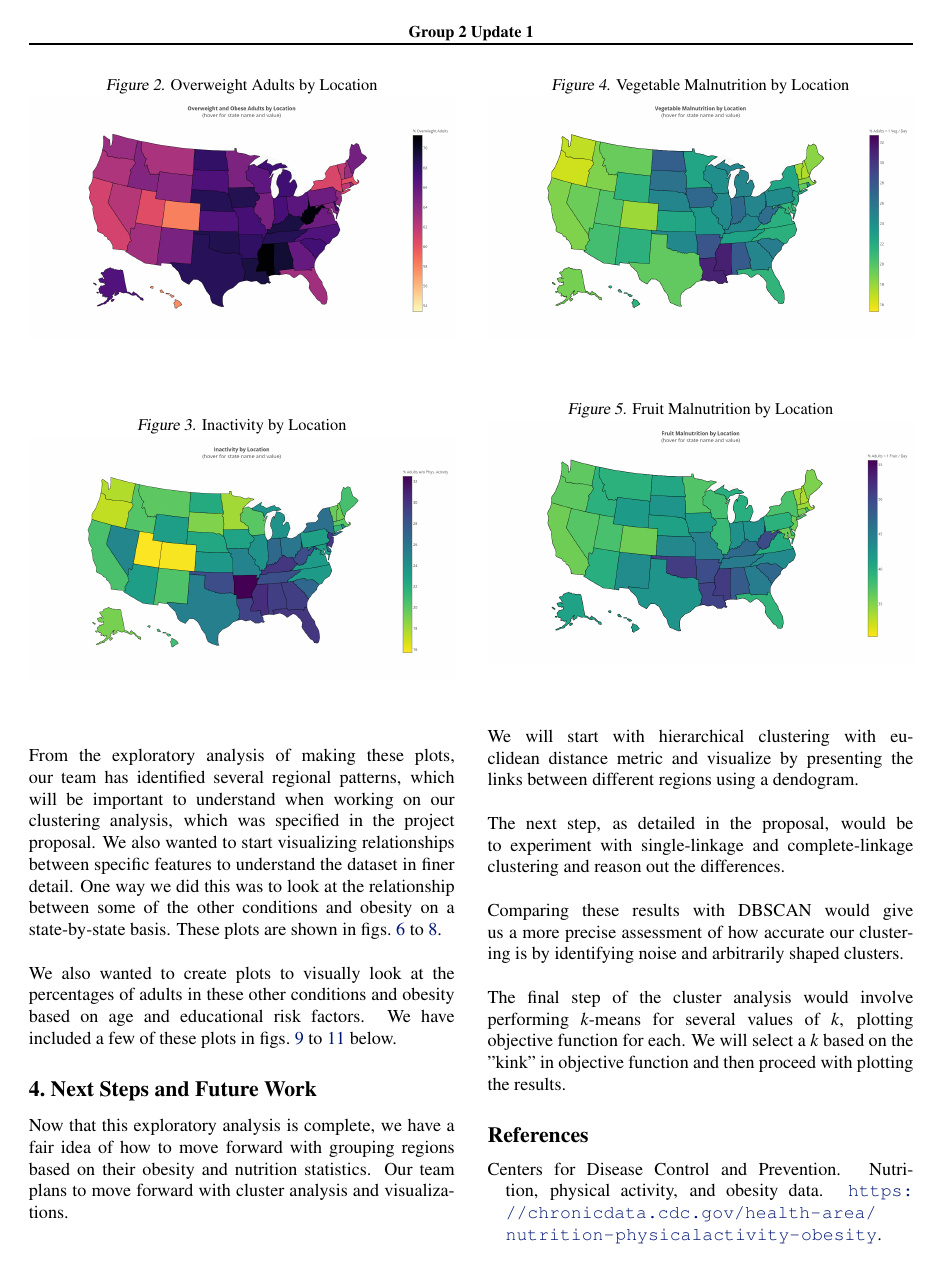
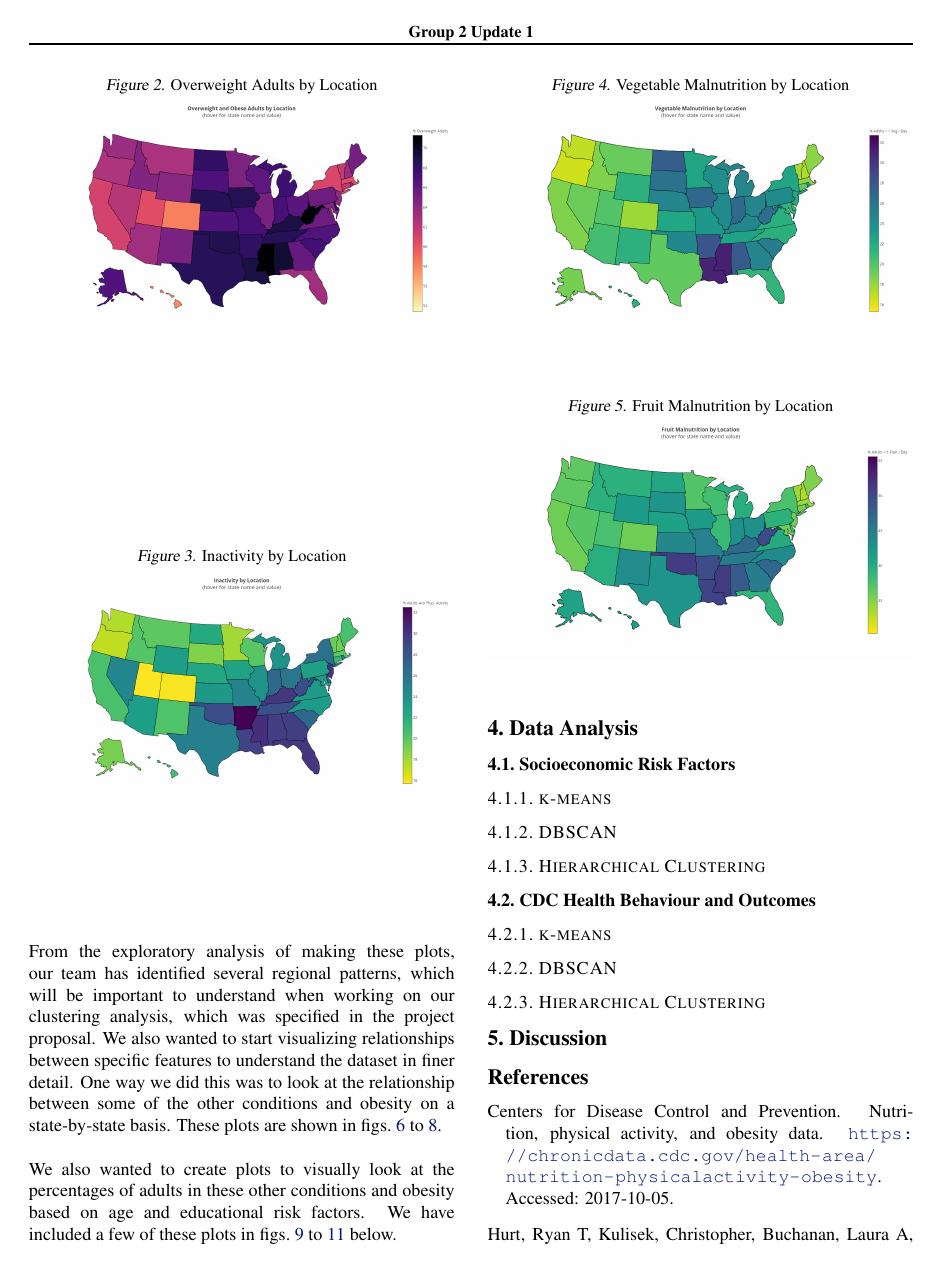
Before and after one commit to alankritjoshi/cs6220f17project2, a LaTeX document (04_update02/update.tex): page 2 of 4. Compiled offline with pdfLaTeX.

Commit message:
Merged k-means, dbscan, hier; fixed notebook view of images

```diff
--- a/04_update02/update.tex
+++ b/04_update02/update.tex
@@ -173,21 +173,17 @@
 		% For bar plots, this is just a visual representation for comparison
 		% Explain why they are useful- how they will drive next steps- what they allow us to understand
 
-	\section{Next Steps and Future Work}
+	\section{Data Analysis}
 		\label{futurework}
-		Now that this exploratory analysis is complete, we have a fair idea of how to move forward with grouping regions based on their obesity and nutrition statistics. Our team plans to move forward with cluster analysis and visualizations.
-		\\\\
-		% Say the clustering stuff we will do here
-		We will start with hierarchical clustering with euclidean distance metric and visualize by presenting the links between different regions using a dendogram.
-		\\\\
-		The next step, as detailed in the proposal, would be to experiment with single-linkage and complete-linkage clustering and reason out the differences.
-		\\\\
-		Comparing these results with DBSCAN would give us a more precise assessment of how accurate our clustering is by identifying noise and arbitrarily shaped clusters.
-		\\\\
-		The final step of the cluster analysis would involve performing \textit{k}-means for several values of \textit{k}, plotting objective function for each. We will select a \textit{k} based on the "kink" in objective function and then proceed with plotting the results.
-		% In the unusual situation where you want a paper to appear in the
-		% references without citing it in the main text, use \nocite
-		%\nocite{langley00}
+		\subsection{Socioeconomic Risk Factors}
+			\subsubsection{k-means}
+			\subsubsection{DBSCAN}
+			\subsubsection{Hierarchical Clustering}
+		\subsection{CDC Health Behaviour and Outcomes}
+			\subsubsection{k-means}
+			\subsubsection{DBSCAN}
+			\subsubsection{Hierarchical Clustering}
+	\section{Discussion}
 	\bibliography{update}
 	\bibliographystyle{icml2015}
 
```
Also changed, not shown: 04_update02/update.pdf, 1 other file.
